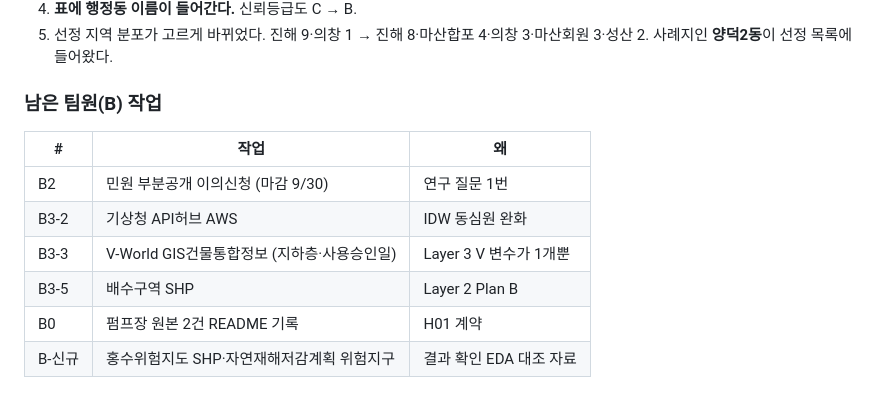
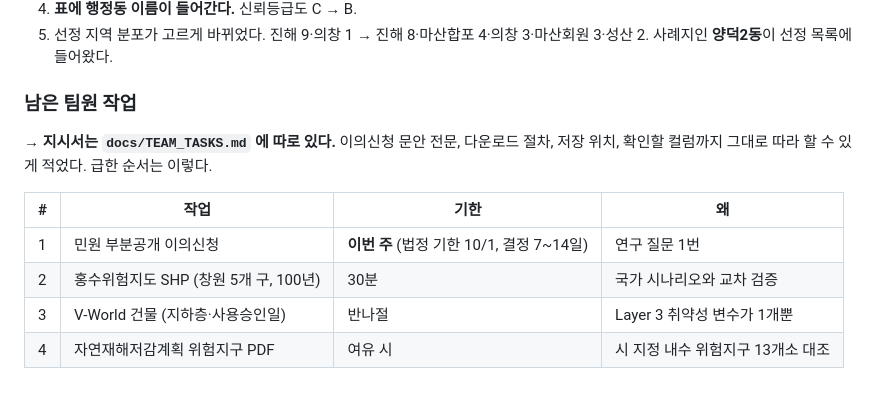
Before and after one commit to JaeHong-Jang/Changwon-, a Markdown page: docs/WORK_PLAN_0914.md, the part around the change. Drawn GitHub-style.

```diff
--- a/docs/WORK_PLAN_0914.md
+++ b/docs/WORK_PLAN_0914.md
@@ -253,13 +253,14 @@ python -m src.pipeline approve h08_top20_policy  --by <이름> --note "우선대
 5. 선정 지역 분포가 고르게 바뀌었다. 진해 9·의창 1 → 진해 8·마산합포 4·의창 3·마산회원 3·성산 2.
    사례지인 **양덕2동**이 선정 목록에 들어왔다.
 
-### 남은 팀원(B) 작업
+### 남은 팀원 작업
 
-| # | 작업 | 왜 |
-|---|---|---|
-| B2 | 민원 부분공개 이의신청 (마감 9/30) | 연구 질문 1번 |
-| B3-2 | 기상청 API허브 AWS | IDW 동심원 완화 |
-| B3-3 | V-World GIS건물통합정보 (지하층·사용승인일) | Layer 3 V 변수가 1개뿐 |
-| B3-5 | 배수구역 SHP | Layer 2 Plan B |
-| B0 | 펌프장 원본 2건 README 기록 | H01 계약 |
-| B-신규 | 홍수위험지도 SHP·자연재해저감계획 위험지구 | 결과 확인 EDA 대조 자료 |
+**→ 지시서는 `docs/TEAM_TASKS.md` 에 따로 있다.** 이의신청 문안 전문, 다운로드 절차,
+저장 위치, 확인할 컬럼까지 그대로 따라 할 수 있게 적었다. 급한 순서는 이렇다.
+
+| # | 작업 | 기한 | 왜 |
+|---|---|---|---|
+| 1 | 민원 부분공개 이의신청 | **이번 주** (법정 기한 10/1, 결정 7~14일) | 연구 질문 1번 |
+| 2 | 홍수위험지도 SHP (창원 5개 구, 100년) | 30분 | 국가 시나리오와 교차 검증 |
+| 3 | V-World 건물 (지하층·사용승인일) | 반나절 | Layer 3 취약성 변수가 1개뿐 |
+| 4 | 자연재해저감계획 위험지구 PDF | 여유 시 | 시 지정 내수 위험지구 13개소 대조 |
```
Also changed, not shown: docs/TEAM_TASKS.md (added, +288 -0 lines).
